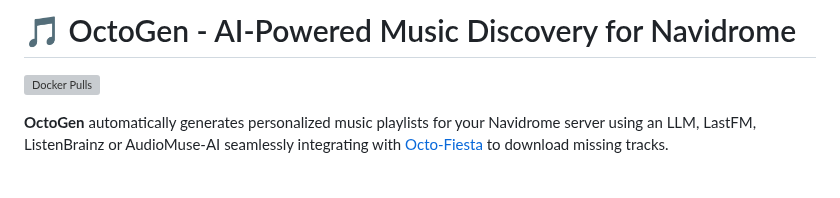
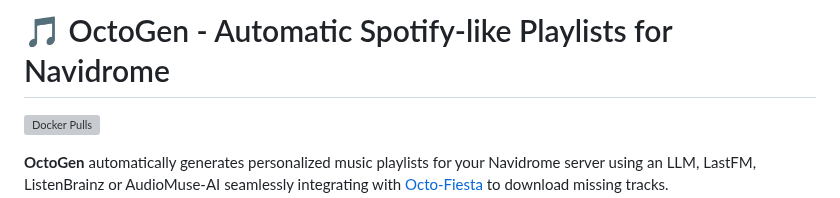
Before and after one commit to Blueion76/octofiesta-playlist-generator-llm, a Markdown page: README.md, the part around the change. Drawn GitHub-style; blank space fills up the shorter version; grey boxes are pictures that could not be loaded.

Commit message:
Update project title and description in README

```diff
--- a/README.md
+++ b/README.md
@@ -1,4 +1,4 @@
-# 🎵 OctoGen - AI-Powered Music Discovery for Navidrome
+# 🎵 OctoGen - Automatic Spotify-like Playlists for Navidrome
 
 [![Docker Pulls](https://img.shields.io/docker/pulls/blueion76/octogen?logo=docker)](https://hub.docker.com/r/blueion76/octogen)
 
```
